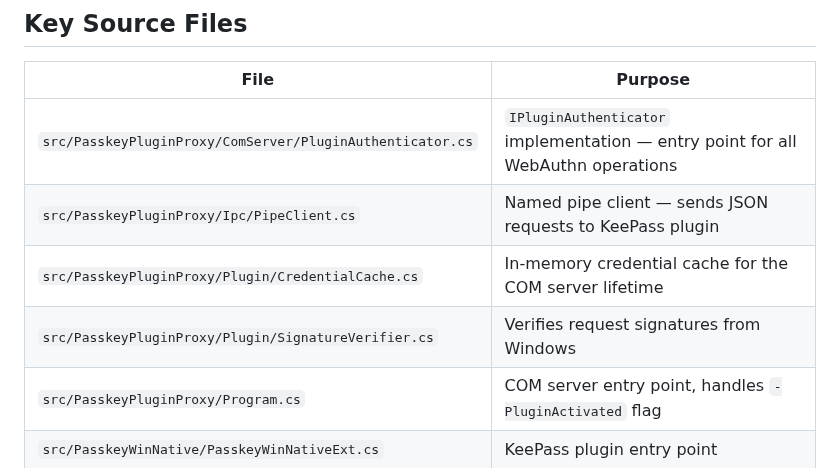
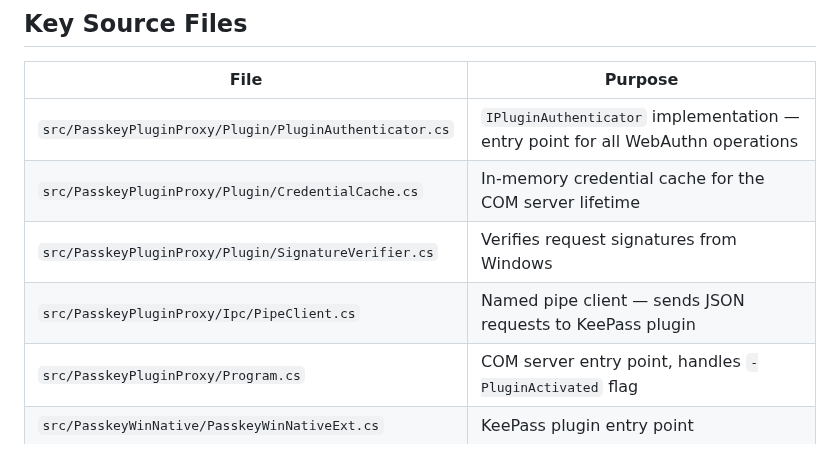
Before and after one commit to yusei36/KeePassPasskey, a Markdown page: CLAUDE.md, the part around the change. GitHub-like rendering.

Commit message:
updated key source files

```diff
--- a/CLAUDE.md
+++ b/CLAUDE.md
@@ -127,10 +127,10 @@ Then enable in Windows Settings → Accounts → Passkeys → Advanced Options.
 
 | File | Purpose |
 |------|---------|
-| `src/PasskeyPluginProxy/ComServer/PluginAuthenticator.cs` | `IPluginAuthenticator` implementation — entry point for all WebAuthn operations |
-| `src/PasskeyPluginProxy/Ipc/PipeClient.cs` | Named pipe client — sends JSON requests to KeePass plugin |
+| `src/PasskeyPluginProxy/Plugin/PluginAuthenticator.cs` | `IPluginAuthenticator` implementation — entry point for all WebAuthn operations |
 | `src/PasskeyPluginProxy/Plugin/CredentialCache.cs` | In-memory credential cache for the COM server lifetime |
 | `src/PasskeyPluginProxy/Plugin/SignatureVerifier.cs` | Verifies request signatures from Windows |
+| `src/PasskeyPluginProxy/Ipc/PipeClient.cs` | Named pipe client — sends JSON requests to KeePass plugin |
 | `src/PasskeyPluginProxy/Program.cs` | COM server entry point, handles `-PluginActivated` flag |
 | `src/PasskeyWinNative/PasskeyWinNativeExt.cs` | KeePass plugin entry point |
 | `src/PasskeyWinNative/IPC/PipeServer.cs` | Named pipe server — listens and dispatches requests |
```
